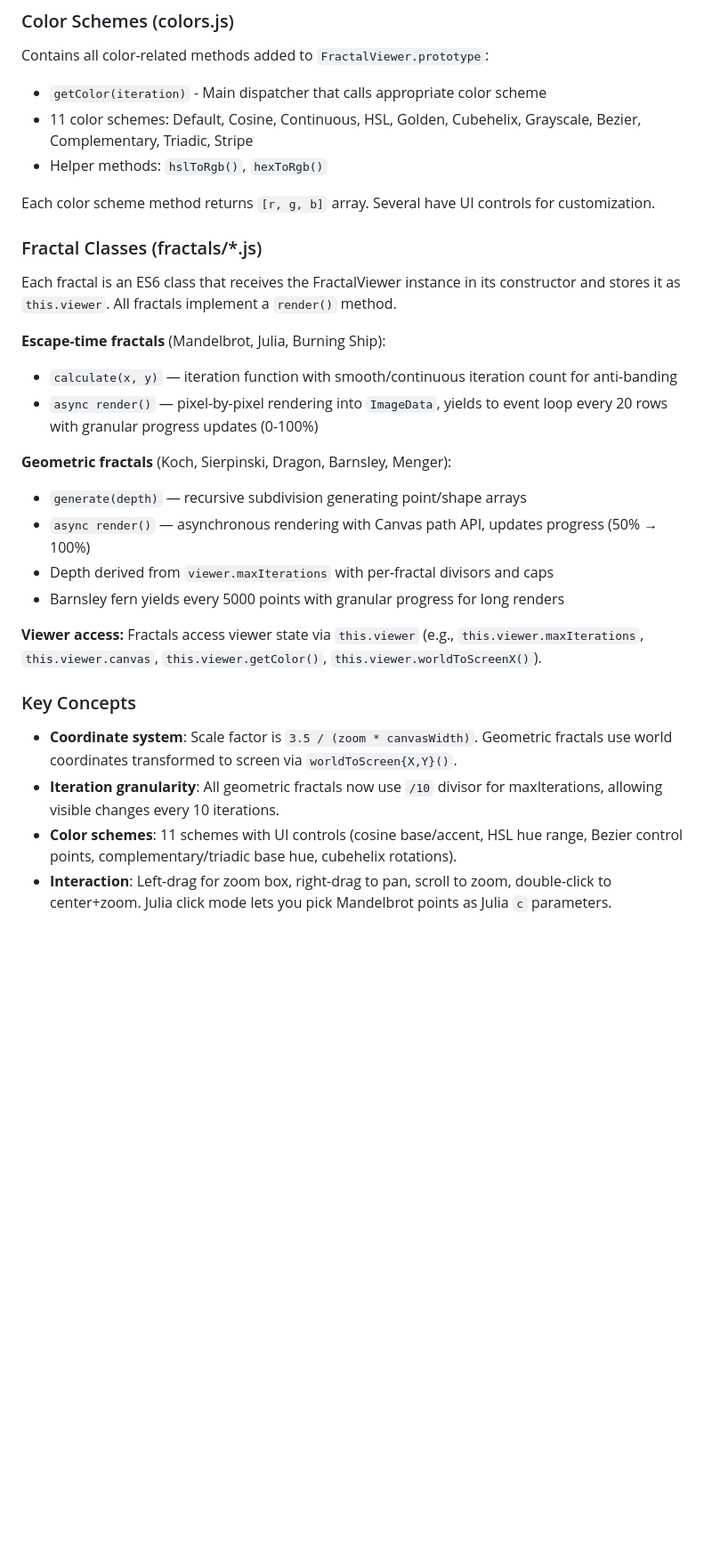
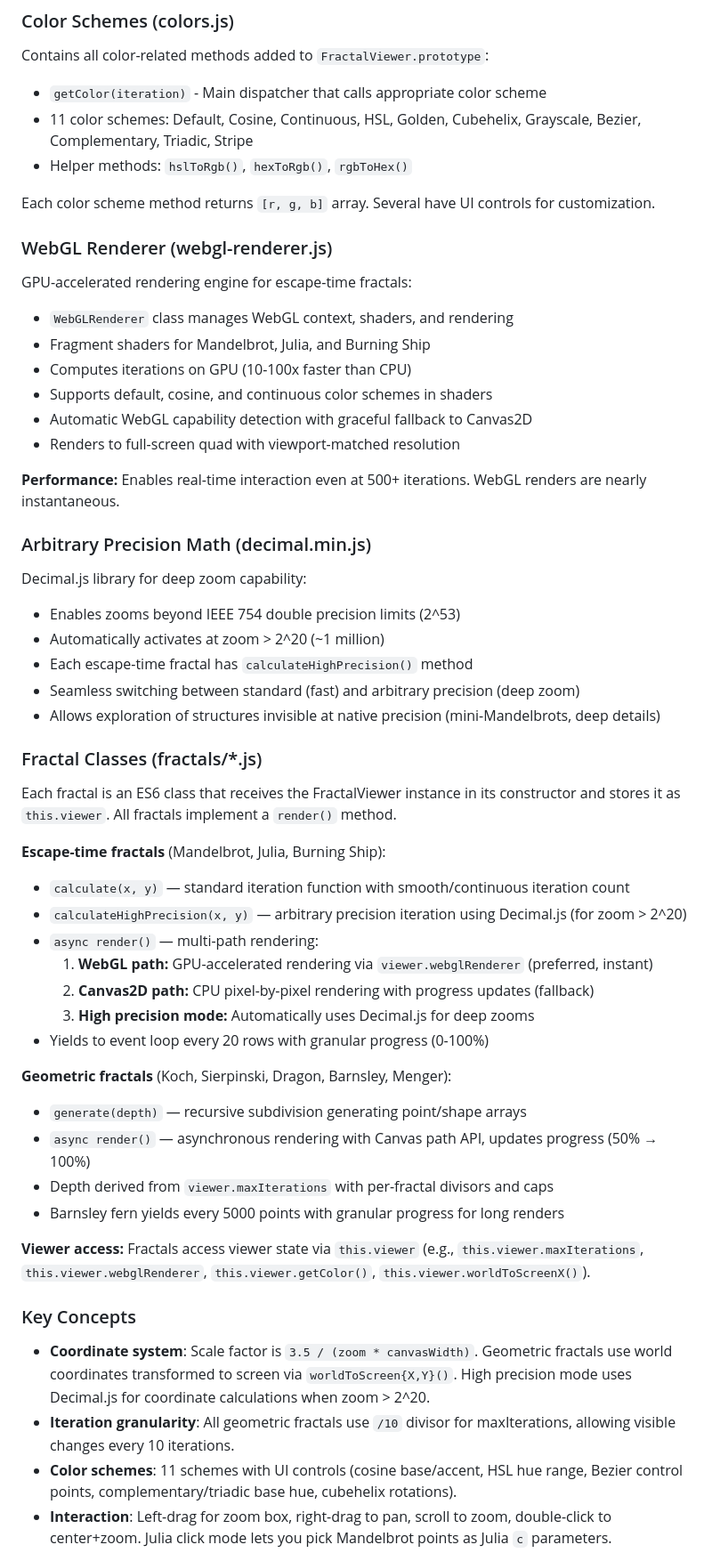
Before and after one commit to hervert/fractals, a Markdown page: CLAUDE.md, the part around one of its changes. Shown at 89% size. GitHub-like rendering; blank space fills up the shorter version.

```diff
--- a/CLAUDE.md
+++ b/CLAUDE.md
@@ -56,17 +60,43 @@ Main controller class instantiated on page load. Manages canvas, UI state, user
 Contains all color-related methods added to `FractalViewer.prototype`:
 - `getColor(iteration)` - Main dispatcher that calls appropriate color scheme
 - 11 color schemes: Default, Cosine, Continuous, HSL, Golden, Cubehelix, Grayscale, Bezier, Complementary, Triadic, Stripe
-- Helper methods: `hslToRgb()`, `hexToRgb()`
+- Helper methods: `hslToRgb()`, `hexToRgb()`, `rgbToHex()`
 
 Each color scheme method returns `[r, g, b]` array. Several have UI controls for customization.
+
+### WebGL Renderer (webgl-renderer.js)
+
+GPU-accelerated rendering engine for escape-time fractals:
+- `WebGLRenderer` class manages WebGL context, shaders, and rendering
+- Fragment shaders for Mandelbrot, Julia, and Burning Ship
+- Computes iterations on GPU (10-100x faster than CPU)
+- Supports default, cosine, and continuous color schemes in shaders
+- Automatic WebGL capability detection with graceful fallback to Canvas2D
+- Renders to full-screen quad with viewport-matched resolution
+
+**Performance:** Enables real-time interaction even at 500+ iterations. WebGL renders are nearly instantaneous.
+
+### Arbitrary Precision Math (decimal.min.js)
+
+Decimal.js library for deep zoom capability:
+- Enables zooms beyond IEEE 754 double precision limits (2^53)
+- Automatically activates at zoom > 2^20 (~1 million)
+- Each escape-time fractal has `calculateHighPrecision()` method
+- Seamless switching between standard (fast) and arbitrary precision (deep zoom)
+- Allows exploration of structures invisible at native precision (mini-Mandelbrots, deep details)
 
 ### Fractal Classes (fractals/*.js)
 
 Each fractal is an ES6 class that receives the FractalViewer instance in its constructor and stores it as `this.viewer`. All fractals implement a `render()` method.
 
 **Escape-time fractals** (Mandelbrot, Julia, Burning Ship):
-- `calculate(x, y)` — iteration function with smooth/continuous iteration count for anti-banding
-- `async render()` — pixel-by-pixel rendering into `ImageData`, yields to event loop every 20 rows with granular progress updates (0-100%)
+- `calculate(x, y)` — standard iteration function with smooth/continuous iteration count
+- `calculateHighPrecision(x, y)` — arbitrary precision iteration using Decimal.js (for zoom > 2^20)
+- `async render()` — multi-path rendering:
+  1. **WebGL path:** GPU-accelerated rendering via `viewer.webglRenderer` (preferred, instant)
+  2. **Canvas2D path:** CPU pixel-by-pixel rendering with progress updates (fallback)
+  3. **High precision mode:** Automatically uses Decimal.js for deep zooms
+- Yields to event loop every 20 rows with granular progress (0-100%)
 
 **Geometric fractals** (Koch, Sierpinski, Dragon, Barnsley, Menger):
 - `generate(depth)` — recursive subdivision generating point/shape arrays
@@ -74,11 +104,11 @@ Each fractal is an ES6 class that receives the FractalViewer instance in its con
 - Depth derived from `viewer.maxIterations` with per-fractal divisors and caps
 - Barnsley fern yields every 5000 points with granular progress for long renders
 
-**Viewer access:** Fractals access viewer state via `this.viewer` (e.g., `this.viewer.maxIterations`, `this.viewer.canvas`, `this.viewer.getColor()`, `this.viewer.worldToScreenX()`).
+**Viewer access:** Fractals access viewer state via `this.viewer` (e.g., `this.viewer.maxIterations`, `this.viewer.webglRenderer`, `this.viewer.getColor()`, `this.viewer.worldToScreenX()`).
 
 ### Key Concepts
 
-- **Coordinate system**: Scale factor is `3.5 / (zoom * canvasWidth)`. Geometric fractals use world coordinates transformed to screen via `worldToScreen{X,Y}()`.
-- **Iteration granularity**: All geometric fractals now use `/10` divisor for maxIterations, allowing visible changes every 10 iterations.
+- **Coordinate system**: Scale factor is `3.5 / (zoom * canvasWidth)`. Geometric fractals use world coordinates transformed to screen via `worldToScreen{X,Y}()`. High precision mode uses Decimal.js for coordinate calculations when zoom > 2^20.
+- **Iteration granularity**: All geometric fractals use `/10` divisor for maxIterations, allowing visible changes every 10 iterations.
 - **Color schemes**: 11 schemes with UI controls (cosine base/accent, HSL hue range, Bezier control points, complementary/triadic base hue, cubehelix rotations).
 - **Interaction**: Left-drag for zoom box, right-drag to pan, scroll to zoom, double-click to center+zoom. Julia click mode lets you pick Mandelbrot points as Julia `c` parameters.
```
Also changed, not shown: other parts of CLAUDE.md (+53 -6 lines).
